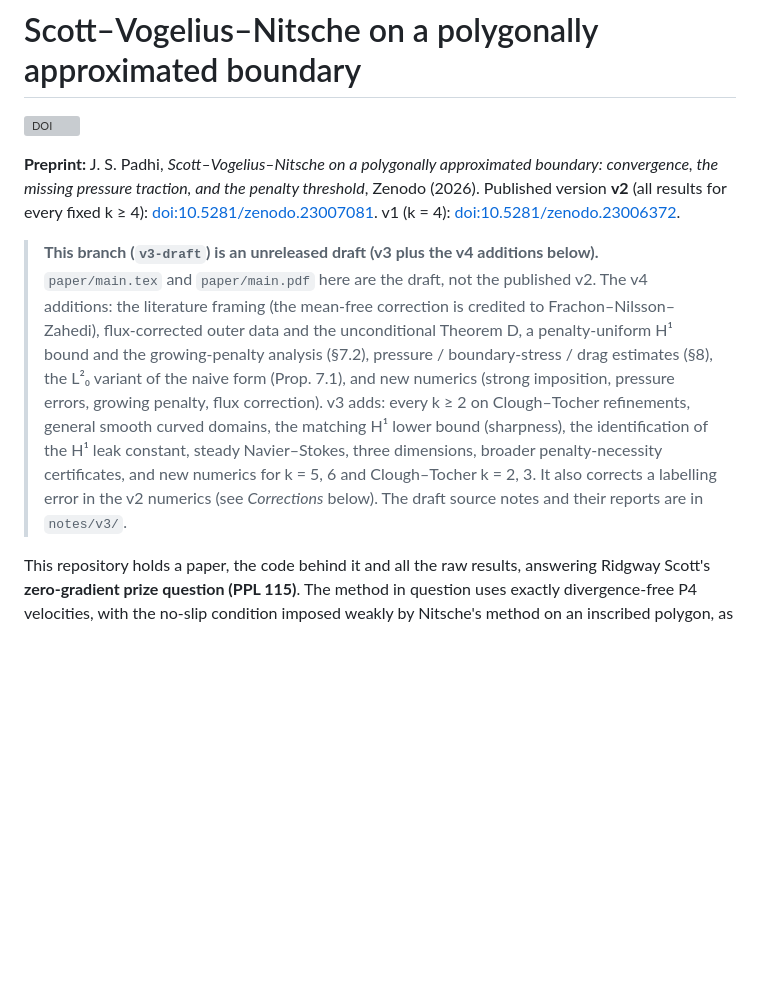
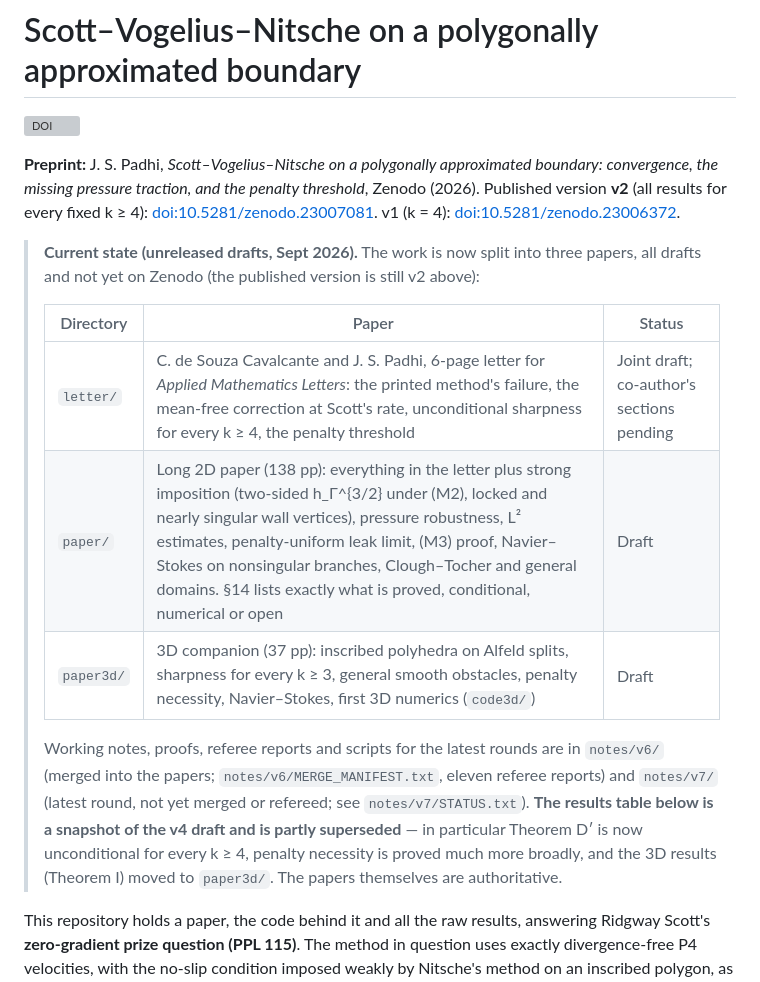
Before and after one commit to jaideepsaipadhi/zero-gradient-prize, a Markdown page: README.md, the part around the change. Rendered like a GitHub page; blank space fills up the shorter version; grey boxes are pictures that could not be loaded.

Commit message:
README: describe the three-paper split and current draft status
Co-Authored-By: Claude Opus 5.5 <noreply@anthropic.com>
Claude-Session: https://claude.ai/code/session_01KeGXJttBMnxuupEHfEtycT

```diff
--- a/README.md
+++ b/README.md
@@ -4,7 +4,15 @@
 
 **Preprint:** J. S. Padhi, *Scott–Vogelius–Nitsche on a polygonally approximated boundary: convergence, the missing pressure traction, and the penalty threshold*, Zenodo (2026). Published version **v2** (all results for every fixed k ≥ 4): [doi:10.5281/zenodo.23007081](https://doi.org/10.5281/zenodo.23007081). v1 (k = 4): [doi:10.5281/zenodo.23006372](https://doi.org/10.5281/zenodo.23006372).
 
-> **This branch (`v3-draft`) is an unreleased draft (v3 plus the v4 additions below).** `paper/main.tex` and `paper/main.pdf` here are the draft, not the published v2. The v4 additions: the literature framing (the mean-free correction is credited to Frachon–Nilsson–Zahedi), flux-corrected outer data and the unconditional Theorem D, a penalty-uniform H¹ bound and the growing-penalty analysis (§7.2), pressure / boundary-stress / drag estimates (§8), the L²₀ variant of the naive form (Prop. 7.1), and new numerics (strong imposition, pressure errors, growing penalty, flux correction). v3 adds: every k ≥ 2 on Clough–Tocher refinements, general smooth curved domains, the matching H¹ lower bound (sharpness), the identification of the H¹ leak constant, steady Navier–Stokes, three dimensions, broader penalty-necessity certificates, and new numerics for k = 5, 6 and Clough–Tocher k = 2, 3. It also corrects a labelling error in the v2 numerics (see *Corrections* below). The draft source notes and their reports are in `notes/v3/`.
+> **Current state (unreleased drafts, Sept 2026).** The work is now split into three papers, all drafts and not yet on Zenodo (the published version is still v2 above):
+>
+> | Directory | Paper | Status |
+> |---|---|---|
+> | `letter/` | C. de Souza Cavalcante and J. S. Padhi, 6-page letter for *Applied Mathematics Letters*: the printed method's failure, the mean-free correction at Scott's rate, unconditional sharpness for every k ≥ 4, the penalty threshold | Joint draft; co-author's sections pending |
+> | `paper/` | Long 2D paper (138 pp): everything in the letter plus strong imposition (two-sided h_Γ^{3/2} under (M2), locked and nearly singular wall vertices), pressure robustness, L² estimates, penalty-uniform leak limit, (M3) proof, Navier–Stokes on nonsingular branches, Clough–Tocher and general domains. §14 lists exactly what is proved, conditional, numerical or open | Draft |
+> | `paper3d/` | 3D companion (37 pp): inscribed polyhedra on Alfeld splits, sharpness for every k ≥ 3, general smooth obstacles, penalty necessity, Navier–Stokes, first 3D numerics (`code3d/`) | Draft |
+>
+> Working notes, proofs, referee reports and scripts for the latest rounds are in `notes/v6/` (merged into the papers; `notes/v6/MERGE_MANIFEST.txt`, eleven referee reports) and `notes/v7/` (latest round, not yet merged or refereed; see `notes/v7/STATUS.txt`). **The results table below is a snapshot of the v4 draft and is partly superseded** — in particular Theorem D′ is now unconditional for every k ≥ 4, penalty necessity is proved much more broadly, and the 3D results (Theorem I) moved to `paper3d/`. The papers themselves are authoritative.
 
 This repository holds a paper, the code behind it and all the raw results, answering Ridgway Scott's **zero-gradient prize question (PPL 115)**. The method in question uses exactly divergence-free P4 velocities, with the no-slip condition imposed weakly by Nitsche's method on an inscribed polygon, as in Gjerde–Scott (2024). The prize asks whether the error behaves like `h_Γ^{3/2} + h_Ω^k` for general Stokes data, *and if not, why not*.
 
```
